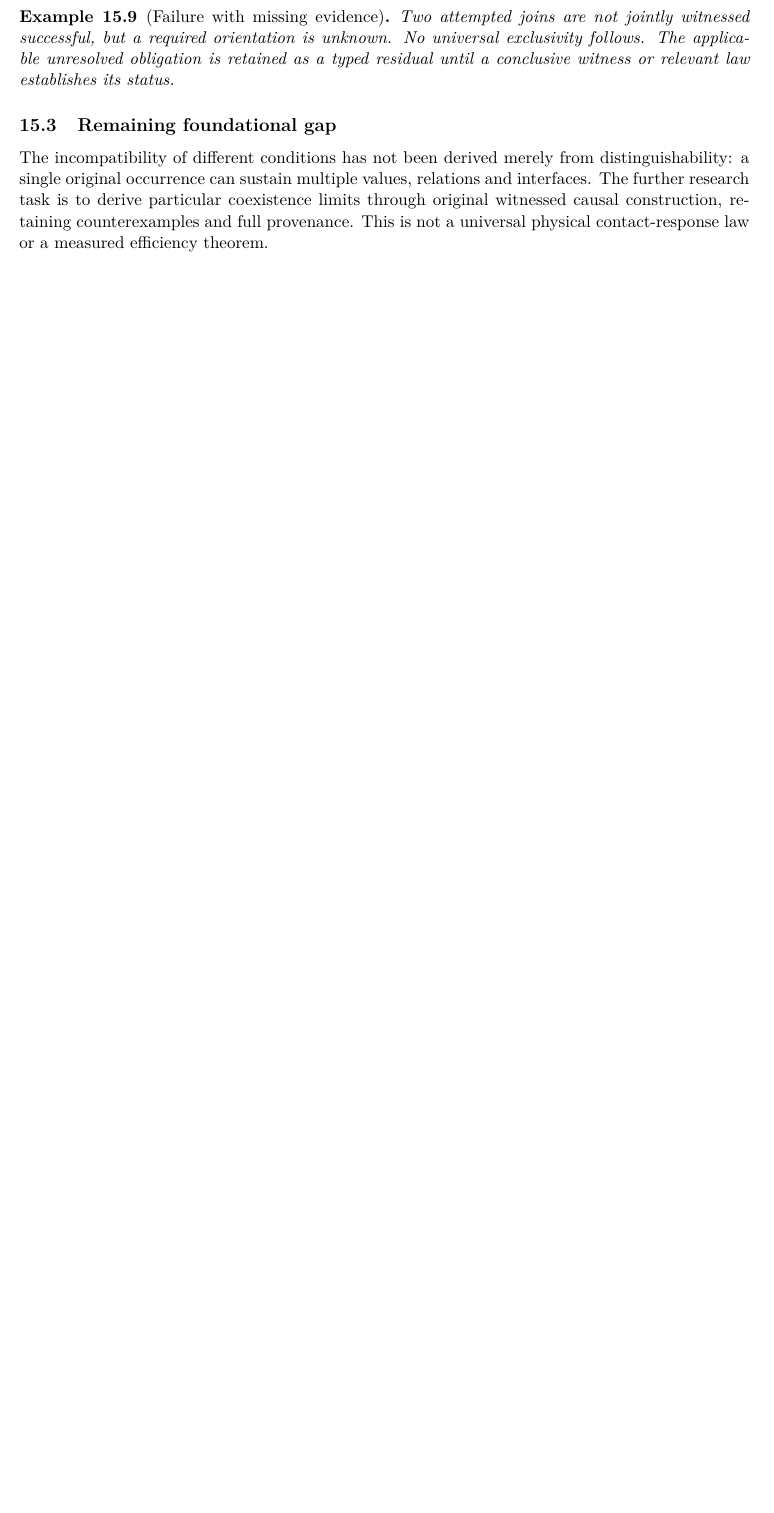
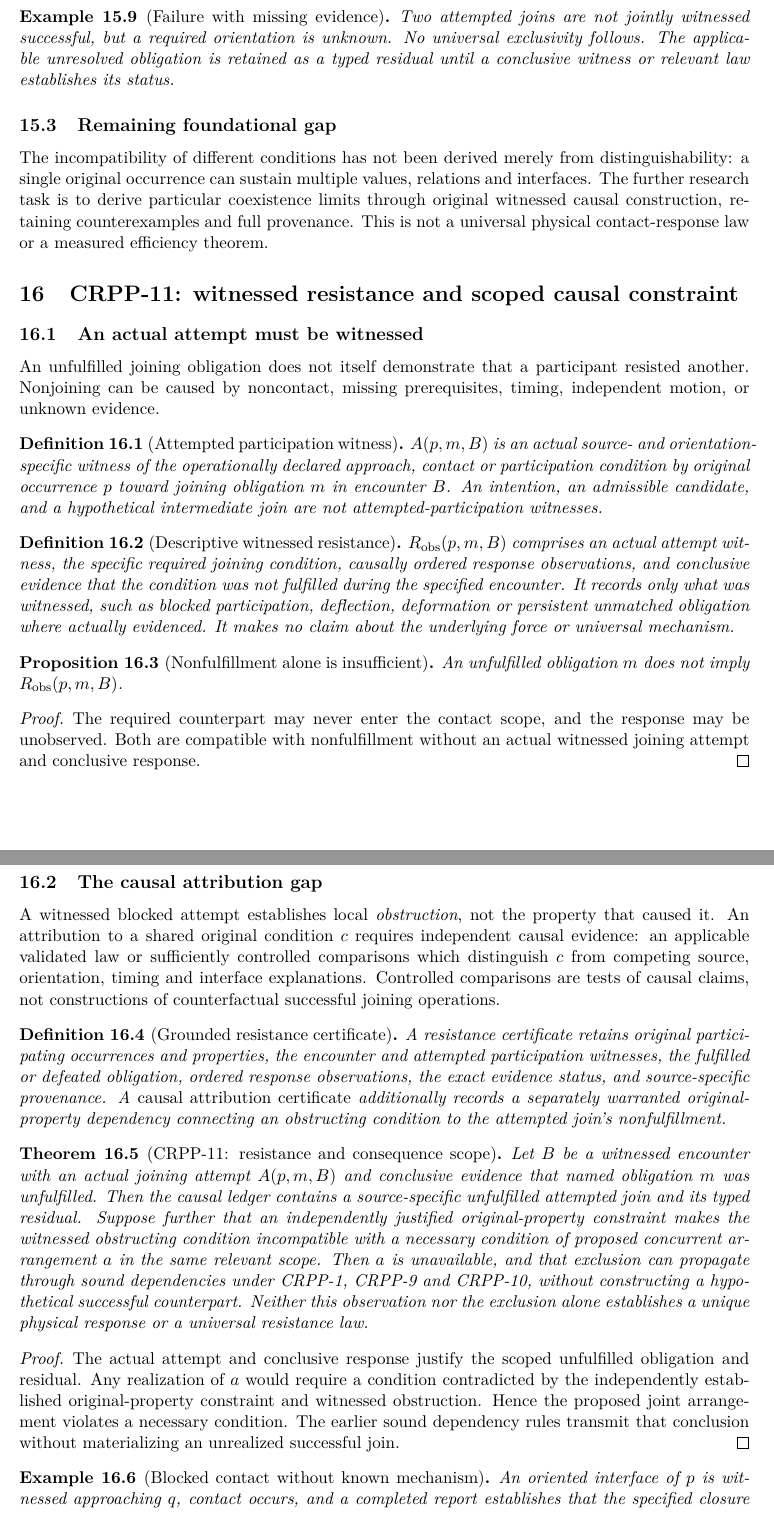
Before and after one commit to Joe-You-Know/good_economy_agent_v0, a LaTeX paper (docs/constructivert/v0.4/CRPP_Residual_Propagation.tex): part of page 19 of 19 before the commit and two parts of pages 19 and 20 of 21 after it, the two joined at a grey line, cut so that both start at the same text, the shorter picture padded with empty space. Compiled offline with pdfLaTeX.

Commit message:
docs: CRPP-11 witnessed resistance versus attributed causal constraint

```diff
--- a/docs/constructivert/v0.4/CRPP_Residual_Propagation.tex
+++ b/docs/constructivert/v0.4/CRPP_Residual_Propagation.tex
@@ -24,7 +24,7 @@
 \title{ConstructiveRT v0.4: Original-Property Residual Preservation, Propagation, and Joining\\
 \large Conditional Formalization and Open Proof Obligations}
 \author{Joseph Fredrickson\\Working mathematical research notes}
-\date{November 12, 2026\\Revision 0.9}
+\date{November 12, 2026\\Revision 0.10}
 
 \begin{document}
 \maketitle
@@ -1394,3 +1394,101 @@ counterexamples and full provenance. This is not
 a universal physical contact-response law or
 a measured efficiency theorem.
 
+
+\section{CRPP-11: witnessed resistance and scoped causal constraint}
+\label{sec:crpp11}
+
+\subsection{An actual attempt must be witnessed}
+An unfulfilled joining obligation does not itself demonstrate
+that a participant resisted another. Nonjoining can be
+caused by noncontact, missing prerequisites, timing,
+independent motion, or unknown evidence.
+
+\begin{definition}[Attempted participation witness]
+$A(p,m,B)$ is an actual source- and orientation-specific
+witness of the operationally declared approach, contact
+or participation condition by original occurrence $p$
+toward joining obligation $m$ in encounter $B$.
+An intention, an admissible candidate, and a hypothetical
+intermediate join are not attempted-participation witnesses.
+\end{definition}
+
+\begin{definition}[Descriptive witnessed resistance]
+$R_{\mathrm{obs}}(p,m,B)$ comprises an actual attempt
+witness, the specific required joining condition,
+causally ordered response observations, and conclusive
+evidence that the condition was not fulfilled during
+the specified encounter. It records only what was
+witnessed, such as blocked participation, deflection,
+deformation or persistent unmatched obligation where
+actually evidenced. It makes no claim about the
+underlying force or universal mechanism.
+\end{definition}
+
+\begin{proposition}[Nonfulfillment alone is insufficient]
+An unfulfilled obligation $m$ does not imply
+$R_{\mathrm{obs}}(p,m,B)$.
+\end{proposition}
+\begin{proof}
+The required counterpart may never enter the contact
+scope, and the response may be unobserved. Both are
+compatible with nonfulfillment without an actual
+witnessed joining attempt and conclusive response.
+\end{proof}
+
+\subsection{The causal attribution gap}
+A witnessed blocked attempt establishes local
+\emph{obstruction}, not the property that caused it.
+An attribution to a shared original condition $c$
+requires independent causal evidence: an applicable
+validated law or sufficiently controlled comparisons
+which distinguish $c$ from competing source, orientation,
+timing and interface explanations. Controlled comparisons
+are tests of causal claims, not constructions of
+counterfactual successful joining operations.
+
+\begin{definition}[Grounded resistance certificate]
+A resistance certificate retains original participating
+occurrences and properties, the encounter and attempted
+participation witnesses, the fulfilled or defeated
+obligation, ordered response observations, the exact
+evidence status, and source-specific provenance.
+A \emph{causal attribution certificate} additionally
+records a separately warranted original-property
+dependency connecting an obstructing condition to
+the attempted join's nonfulfillment.
+\end{definition}
+
+\begin{theorem}[CRPP-11: resistance and consequence scope]
+Let $B$ be a witnessed encounter with an actual joining
+attempt $A(p,m,B)$ and conclusive evidence that named
+obligation $m$ was unfulfilled. Then the causal ledger
+contains a source-specific unfulfilled attempted join
+and its typed residual. Suppose further that an
+independently justified original-property constraint
+makes the witnessed obstructing condition incompatible
+with a necessary condition of proposed concurrent
+arrangement $a$ in the same relevant scope.
+Then $a$ is unavailable, and that exclusion can
+propagate through sound dependencies under CRPP-1,
+CRPP-9 and CRPP-10, without constructing a
+hypothetical successful counterpart. Neither this
+observation nor the exclusion alone establishes a
+unique physical response or a universal resistance law.
+\end{theorem}
+\begin{proof}
+The actual attempt and conclusive response justify
+the scoped unfulfilled obligation and residual.
+Any realization of $a$ would require a condition
+contradicted by the independently established
+original-property constraint and witnessed obstruction.
+Hence the proposed joint arrangement violates a
+necessary condition. The earlier sound dependency
+rules transmit that conclusion without materializing
+an unrealized successful join.
+\end{proof}
+
+\begin{example}[Blocked contact without known mechanism]
+An oriented interface of $p$ is witnessed approaching
+$q$, contact occurs, and a completed report establishes
+that the specified closure did not occur. This proves
@@ -1396,0 +1498 @@ a measured efficiency theorem.
+\end{example}
```
Also changed, not shown: docs/constructivert/v0.4/CRPP_Residual_Propagation.tex (38 more changed lines).
